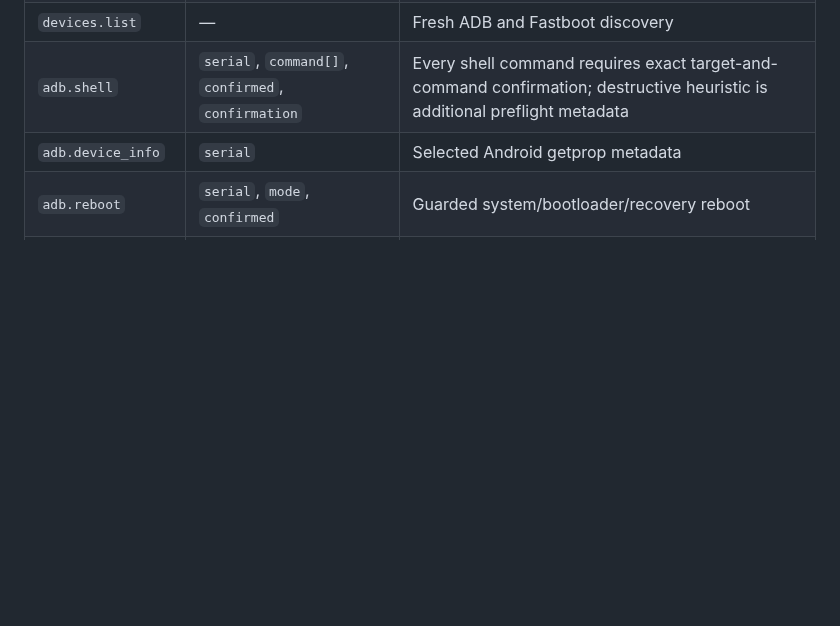
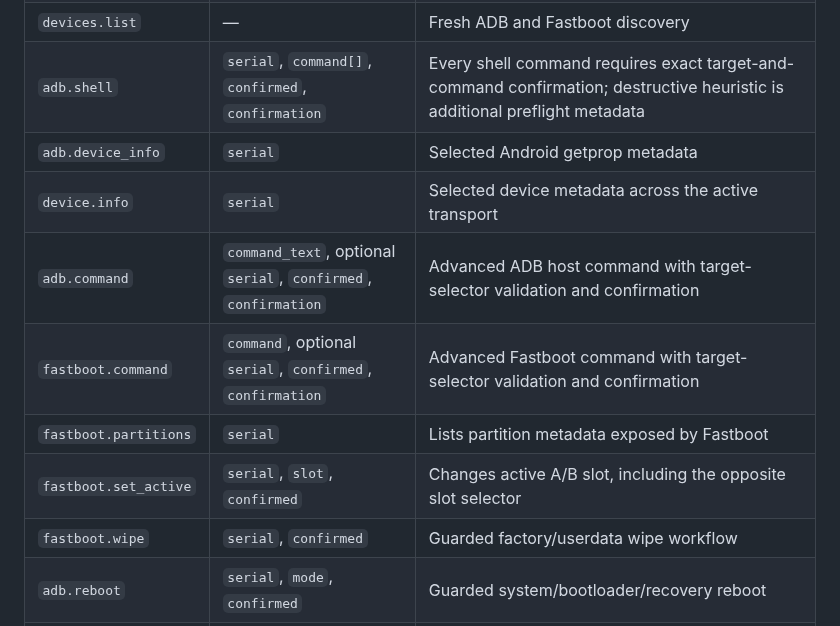
Before and after one commit to augztn/DroidLab-Next, a Markdown page: docs/BACKEND_PROTOCOL.md, the part around the change. Rendered like a GitHub page; blank space fills up the shorter version.

Commit message:
docs(protocol): document all implemented backend operations

```diff
--- a/docs/BACKEND_PROTOCOL.md
+++ b/docs/BACKEND_PROTOCOL.md
@@ -26,6 +26,12 @@ Flutter owns one Python subprocess. The service reads UTF-8 JSON Lines from stdi
 | `devices.list` | — | Fresh ADB and Fastboot discovery |
 | `adb.shell` | `serial`, `command[]`, `confirmed`, `confirmation` | Every shell command requires exact target-and-command confirmation; destructive heuristic is additional preflight metadata |
 | `adb.device_info` | `serial` | Selected Android getprop metadata |
+| `device.info` | `serial` | Selected device metadata across the active transport |
+| `adb.command` | `command_text`, optional `serial`, `confirmed`, `confirmation` | Advanced ADB host command with target-selector validation and confirmation |
+| `fastboot.command` | `command`, optional `serial`, `confirmed`, `confirmation` | Advanced Fastboot command with target-selector validation and confirmation |
+| `fastboot.partitions` | `serial` | Lists partition metadata exposed by Fastboot |
+| `fastboot.set_active` | `serial`, `slot`, `confirmed` | Changes active A/B slot, including the opposite slot selector |
+| `fastboot.wipe` | `serial`, `confirmed` | Guarded factory/userdata wipe workflow |
 | `adb.reboot` | `serial`, `mode`, `confirmed` | Guarded system/bootloader/recovery reboot |
 | `adb.logcat.start` | `serial`, optional `filters[]` | Long-running streamed logcat; cancel by request ID |
 | `adb.bugreport` | `serial`, `output_path` | Generates a report without overwriting an existing file |
```
